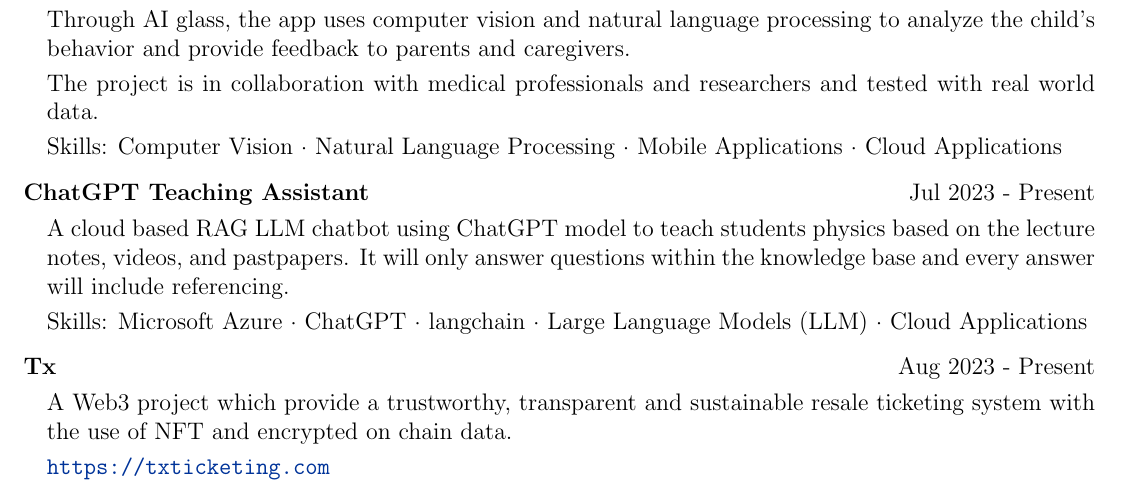
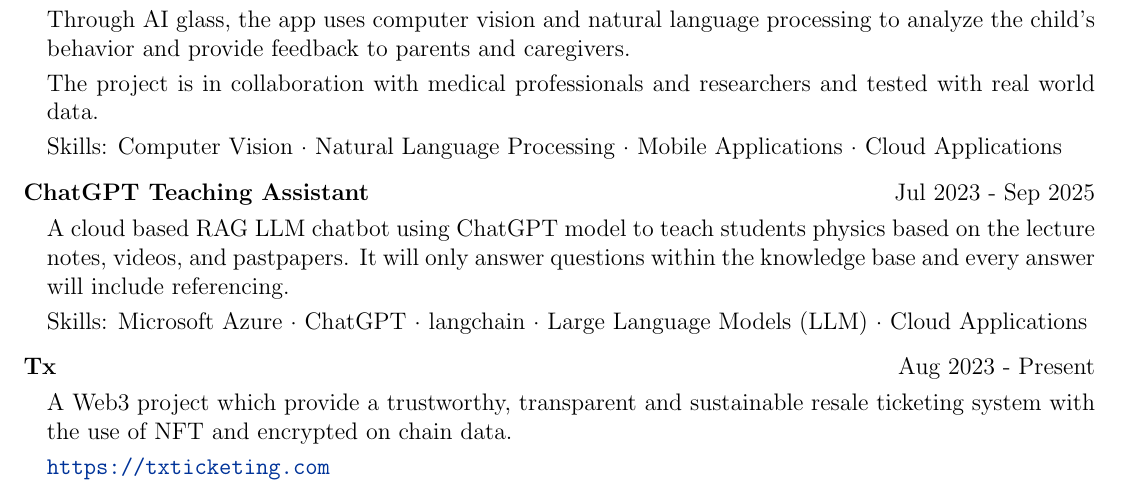
Before and after one commit to michaeltmk/cv, a LaTeX CV (cv.tex): part of page 4 of 5, cut so that both start at the same text. Compiled offline with pdfLaTeX.

Commit message:
Extend ChatGPT Teaching Assistant role duration
Updated the end date for the ChatGPT Teaching Assistant role to September 2025.

```diff
--- a/cv.tex
+++ b/cv.tex
@@ -320,7 +320,7 @@ Learnt to the concepts of CNN, RNN/LSTM, dropout layer, batch normalization, lea
 \end{tabularx}
 
 \begin{tabularx}{\linewidth}{ @{}l r@{} }
-\textbf{ChatGPT Teaching Assistant} & \hfill Jul 2023 - Present \\[3.75pt]
+\textbf{ChatGPT Teaching Assistant} & \hfill Jul 2023 - Sep 2025 \\[3.75pt]
 \multicolumn{2}{@{}X@{}}{
 \begin{minipage}[t]{\linewidth}
     \begin{itemize}[nosep,after=\strut, leftmargin=1em, itemsep=3pt]
```
